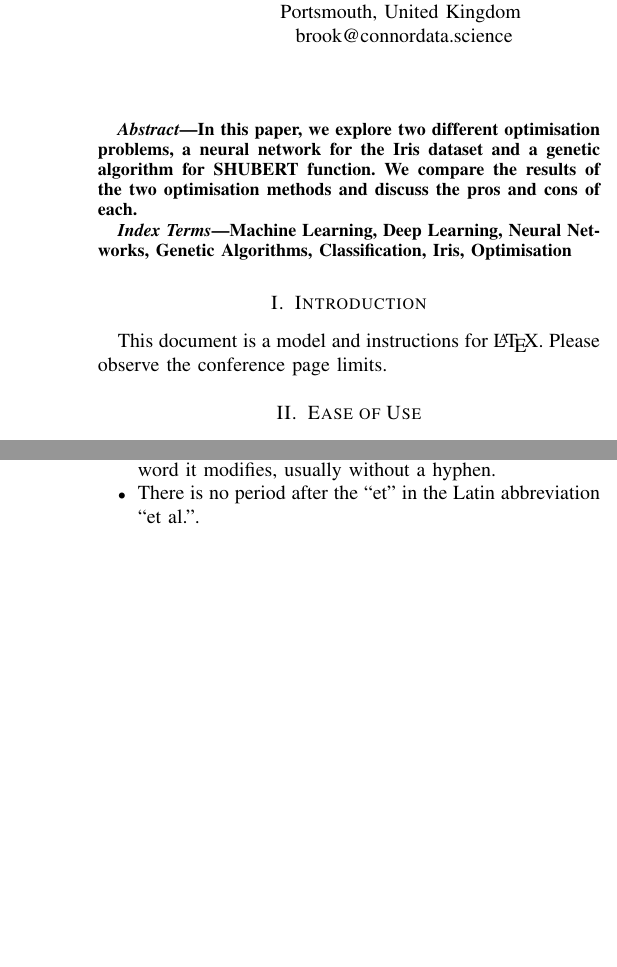
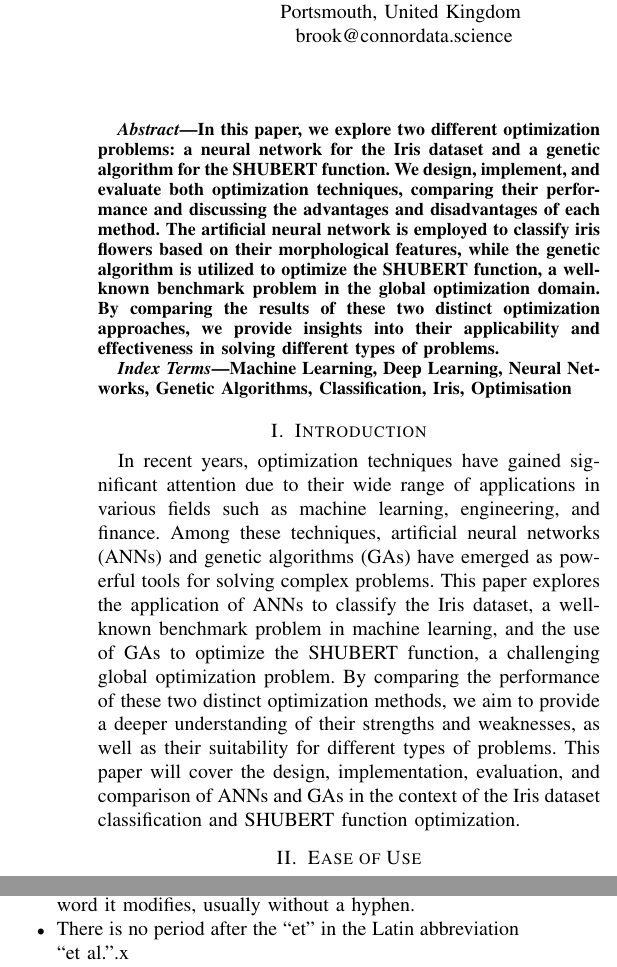
Before and after one commit to Viibrant/NNGA, a LaTeX paper (docs/writeup.tex): two parts of the columns of pages 1 and 2 of 3, joined at a grey line, cut so that both start at the same text, the shorter picture padded with empty space. Compiled offline with pdfLaTeX; a missing font is replaced by an installed copy or a similar font; a LaTeX package or settings file that is missing is left out.

```diff
--- a/writeup.tex
+++ b/docs/writeup.tex
@@ -31,7 +31,7 @@
 \maketitle
 
 \begin{abstract}
-    In this paper, we explore two different optimisation problems, a neural network for the Iris dataset and a genetic algorithm for SHUBERT function. We compare the results of the two optimisation methods and discuss the pros and cons of each.
+    In this paper, we explore two different optimization problems: a neural network for the Iris dataset and a genetic algorithm for the SHUBERT function. We design, implement, and evaluate both optimization techniques, comparing their performance and discussing the advantages and disadvantages of each method. The artificial neural network is employed to classify iris flowers based on their morphological features, while the genetic algorithm is utilized to optimize the SHUBERT function, a well-known benchmark problem in the global optimization domain. By comparing the results of these two distinct optimization approaches, we provide insights into their applicability and effectiveness in solving different types of problems.
 \end{abstract}
 
 \begin{IEEEkeywords}
@@ -39,8 +39,7 @@
 \end{IEEEkeywords}
 
 \section{Introduction}
-This document is a model and instructions for \LaTeX.
-Please observe the conference page limits.
+In recent years, optimization techniques have gained significant attention due to their wide range of applications in various fields such as machine learning, engineering, and finance. Among these techniques, artificial neural networks (ANNs) and genetic algorithms (GAs) have emerged as powerful tools for solving complex problems. This paper explores the application of ANNs to classify the Iris dataset, a well-known benchmark problem in machine learning, and the use of GAs to optimize the SHUBERT function, a challenging global optimization problem. By comparing the performance of these two distinct optimization methods, we aim to provide a deeper understanding of their strengths and weaknesses, as well as their suitability for different types of problems. This paper will cover the design, implementation, evaluation, and comparison of ANNs and GAs in the context of the Iris dataset classification and SHUBERT function optimization.
 
 \section{Ease of Use}
 
@@ -142,7 +141,7 @@
     \item Be aware of the different meanings of the homophones ``affect'' and ``effect'', ``complement'' and ``compliment'', ``discreet'' and ``discrete'', ``principal'' and ``principle''.
     \item Do not confuse ``imply'' and ``infer''.
     \item The prefix ``non'' is not a word; it should be joined to the word it modifies, usually without a hyphen.
-    \item There is no period after the ``et'' in the Latin abbreviation ``et al.''.
+    \item There is no period after the ``et'' in the Latin abbreviation ``et al.''.x
     \item The abbreviation ``i.e.'' means ``that is'', and the abbreviation ``e.g.'' means ``for example''.
 \end{itemize}
 An excellent style manual for science writers is \cite{b7}.
```
Also changed, not shown: docs/IEEEtran.cls (renamed from IEEEtran.cls), docs/writeup.pdf (added), src/nn/iris.csv (renamed from iris.csv), 2 other files.
